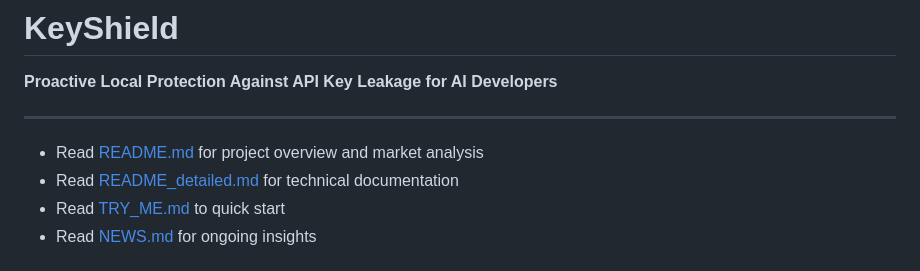
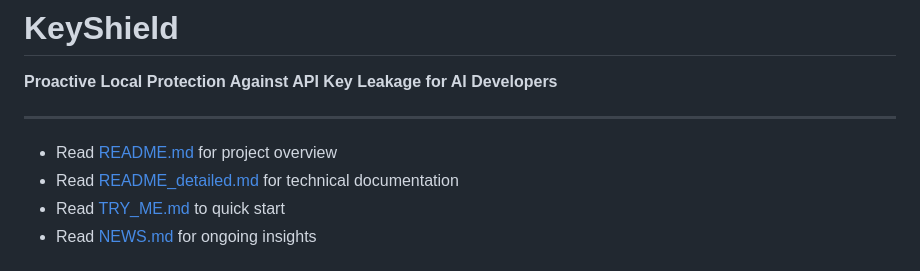
Before and after one commit to memostudycode/KeyShield, a Markdown page: README.md, the part around the change. Drawn GitHub-style.

```diff
--- a/README.md
+++ b/README.md
@@ -6,7 +6,7 @@
 
 ---
 
-- Read [README.md](README.md) for project overview and market analysis
+- Read [README.md](README.md) for project overview
 - Read [README_detailed.md](README_detailed.md) for technical documentation
 - Read [TRY_ME.md](TRY_ME.md) to quick start
 - Read [NEWS.md](NEWS.md) for ongoing insights
```
